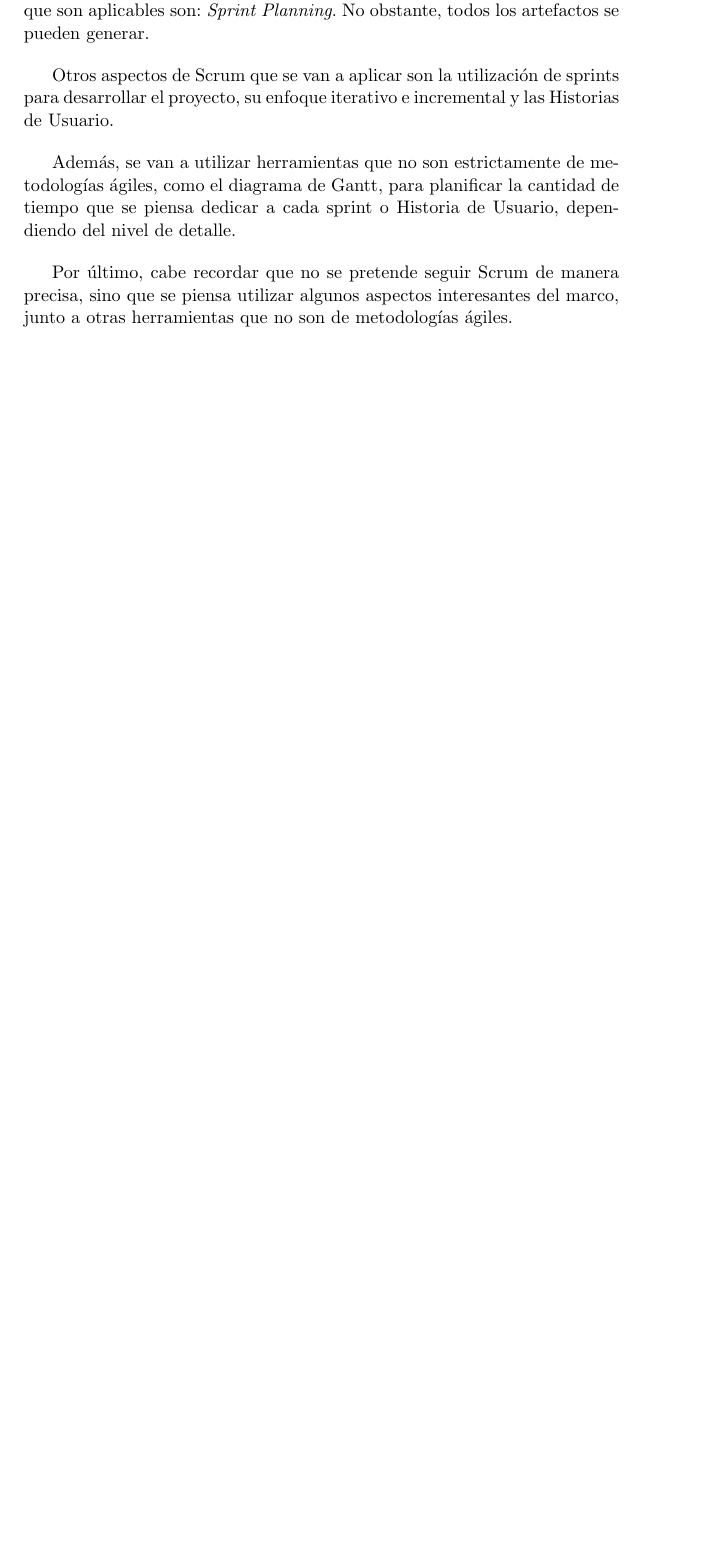
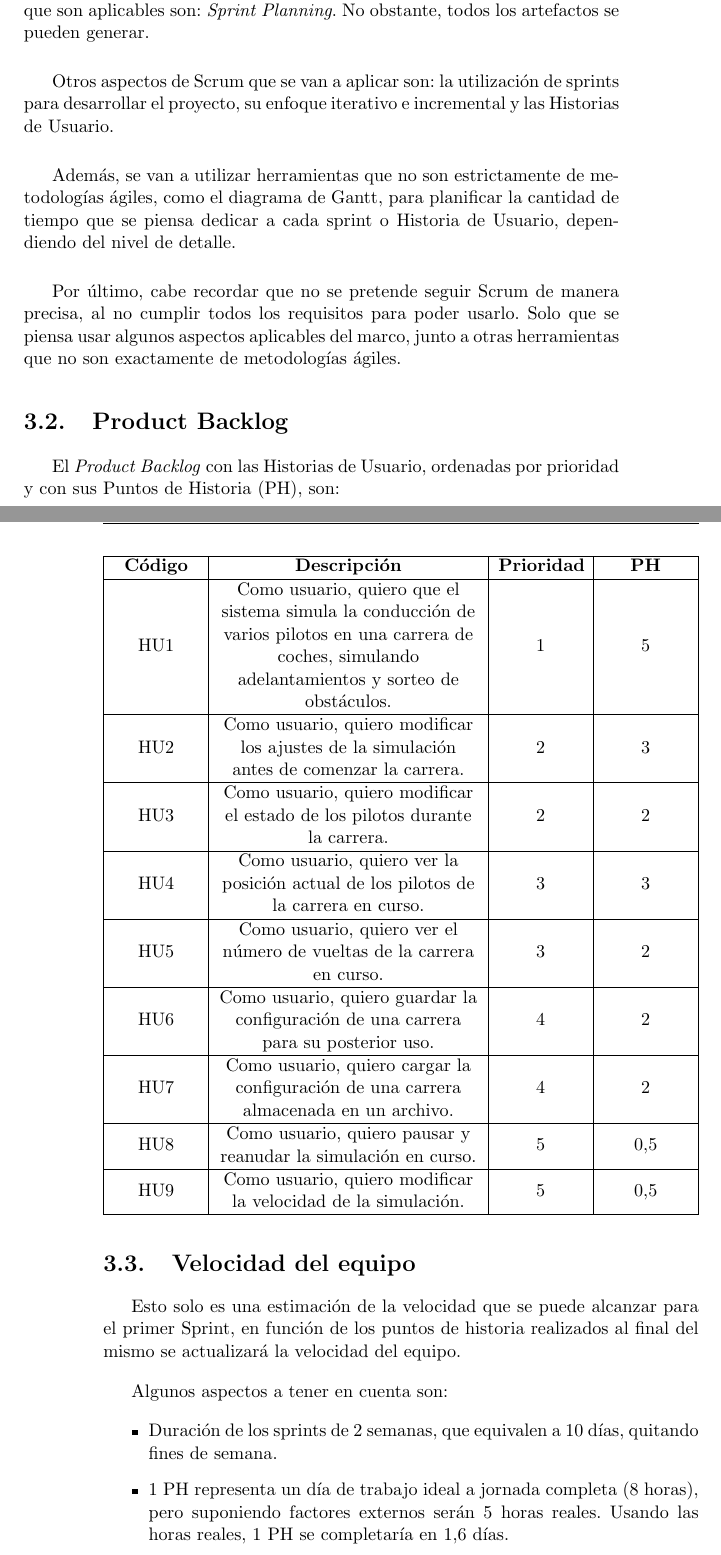
Before and after one commit to amt911/TFG-Documento, a LaTeX thesis (Plantilla_TFG_latex/proyecto.tex, which reads Plantilla_TFG_latex/capitulos/planificacion.tex): part of page 35 of 39 before the commit and two parts of pages 35 and 36 of 41 after it, the two joined at a grey line, cut so that both start at the same text, the shorter picture padded with empty space. Compiled offline with pdfLaTeX.

Commit message:
Rellenada parte del capitulo de planificacion

```diff
--- a/Plantilla_TFG_latex/capitulos/planificacion.tex
+++ b/Plantilla_TFG_latex/capitulos/planificacion.tex
@@ -19,5 +23,52 @@ Además, se van a utilizar herramientas que no son estrictamente de metodología
 
 \bigskip
 
-Por último, cabe recordar que no se pretende seguir Scrum de manera precisa, sino que se piensa utilizar algunos aspectos interesantes del marco, junto a otras herramientas que no son de metodologías ágiles.
-% Scrum es un marco de trabajo iterativo e incremental, basado en un conjunto de sprints
+Por último, cabe recordar que no se pretende seguir Scrum de manera precisa, al no cumplir todos los requisitos para poder usarlo. Solo que se piensa usar algunos aspectos aplicables del marco, junto a otras herramientas que no son exactamente de metodologías ágiles.
+
+
+\section{Product Backlog}
+
+El \textit{Product Backlog} con las Historias de Usuario, ordenadas por prioridad y con sus Puntos de Historia (PH), son:
+
+\begin{table}[H]
+    \centering
+    \begin{tabularx}{\textwidth}{| >{\centering\arraybackslash}X | >{\centering\arraybackslash}m{5.5cm} | >{\centering\arraybackslash}X | >{\centering\arraybackslash}X |}
+        \hline
+        \textbf{Código} & \textbf{Descripción} & \textbf{Prioridad} & \textbf{PH} \\
+        \hline
+        HU1 & Como usuario, quiero que el sistema simula la conducción de varios pilotos en una carrera de coches, simulando adelantamientos y sorteo de obstáculos. & 1 & 5 \\
+        \hline
+        HU2 & Como usuario, quiero modificar los ajustes de la simulación antes de comenzar la carrera. & 2 & 3 \\
+        \hline
+        HU3 & Como usuario, quiero modificar el estado de los pilotos durante la carrera. & 2 & 2 \\
+        \hline
+        HU4 & Como usuario, quiero ver la posición actual de los pilotos de la carrera en curso. & 3 & 3 \\
+        \hline
+        HU5 & Como usuario, quiero ver el número de vueltas de la carrera en curso. & 3 & 2 \\
+        \hline
+        HU6 & Como usuario, quiero guardar la configuración de una carrera para su posterior uso. & 4 & 2\\
+        \hline
+        HU7 & Como usuario, quiero cargar la configuración de una carrera almacenada en un archivo. & 4 & 2 \\
+        \hline
+        HU8 & Como usuario, quiero pausar y reanudar la simulación en curso. & 5 & 0,5 \\
+        \hline
+        HU9 & Como usuario, quiero modificar la velocidad de la simulación. & 5 & 0,5 \\
+        \hline
+    \end{tabularx}
+\end{table}
+
+\section{Velocidad del equipo}
+
+Esto solo es una estimación de la velocidad que se puede alcanzar para el primer Sprint, en función de los puntos de historia realizados al final del mismo se actualizará la velocidad del equipo.
+
+\bigskip
+
+Algunos aspectos a tener en cuenta son:
+
+\begin{itemize}
+    \item Duración de los sprints de \sprintLength, que equivalen a \actualSprintLength, quitando fines de semana.
+    \item 1 PH representa un día de trabajo ideal a jornada completa (8 horas), pero suponiendo factores externos serán 5
+    horas reales. Usando las horas reales, 1 PH se completaría en 1,6 días.
+    % \item Trabajaré 24 horas semanales.
+    \item Hay un total de \projectph en el proyecto.
+\end{itemize}
--- a/Plantilla_TFG_latex/proyecto.tex
+++ b/Plantilla_TFG_latex/proyecto.tex
@@ -4,6 +4,10 @@
 \usepackage[utf8]{inputenc}
 \usepackage[spanish]{babel}
 \usepackage{float}
+\usepackage{tabularx}
+\renewcommand\tabularxcolumn[1]{m{#1}}
+\usepackage{amsmath}
+
 
 
 % \usepackage{xcolor}      % PARA PONER COLOR AL TEXTO
@@ -53,7 +57,10 @@ Telecomunicación\xspace}
 \newcommand{\myLocation}{Granada\xspace}
 \newcommand{\myTime}{\today\xspace}
 \newcommand{\myVersion}{Version 0.1\xspace}
-
+\newcommand{\sprintNro}{3\xspace}
+\newcommand{\sprintLength}{2 semanas\xspace}
+\newcommand{\actualSprintLength}{10 días\xspace}
+\newcommand{\projectph}{20 PH\xspace}
 
 \hypersetup{
 pdfauthor = {\myName (andresmerlo@correo.ugr.es)},
```
Also changed, not shown: Plantilla_TFG_latex/capitulos/requisitos.tex (+1 -1 lines), Plantilla_TFG_latex/capitulos/planificacion.tex (26 more changed lines).
